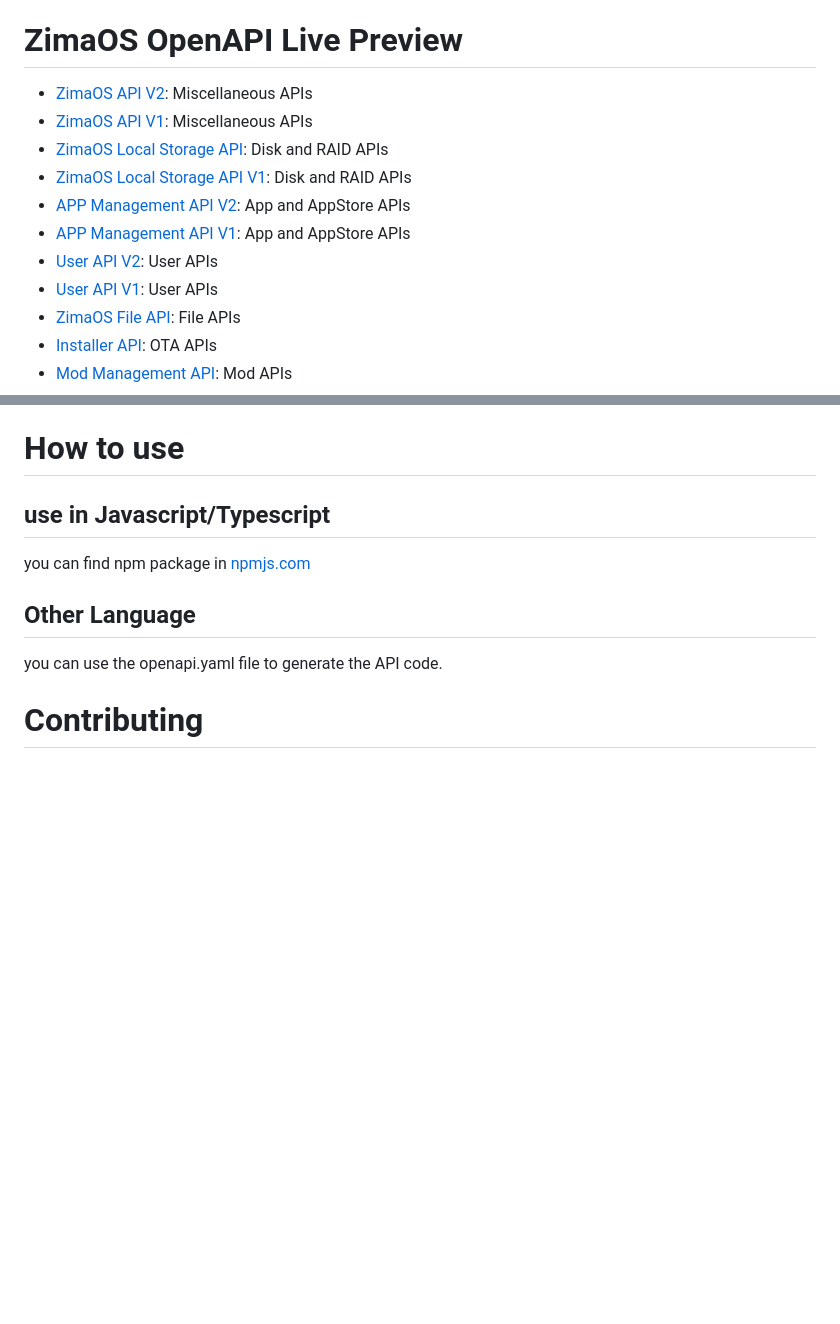
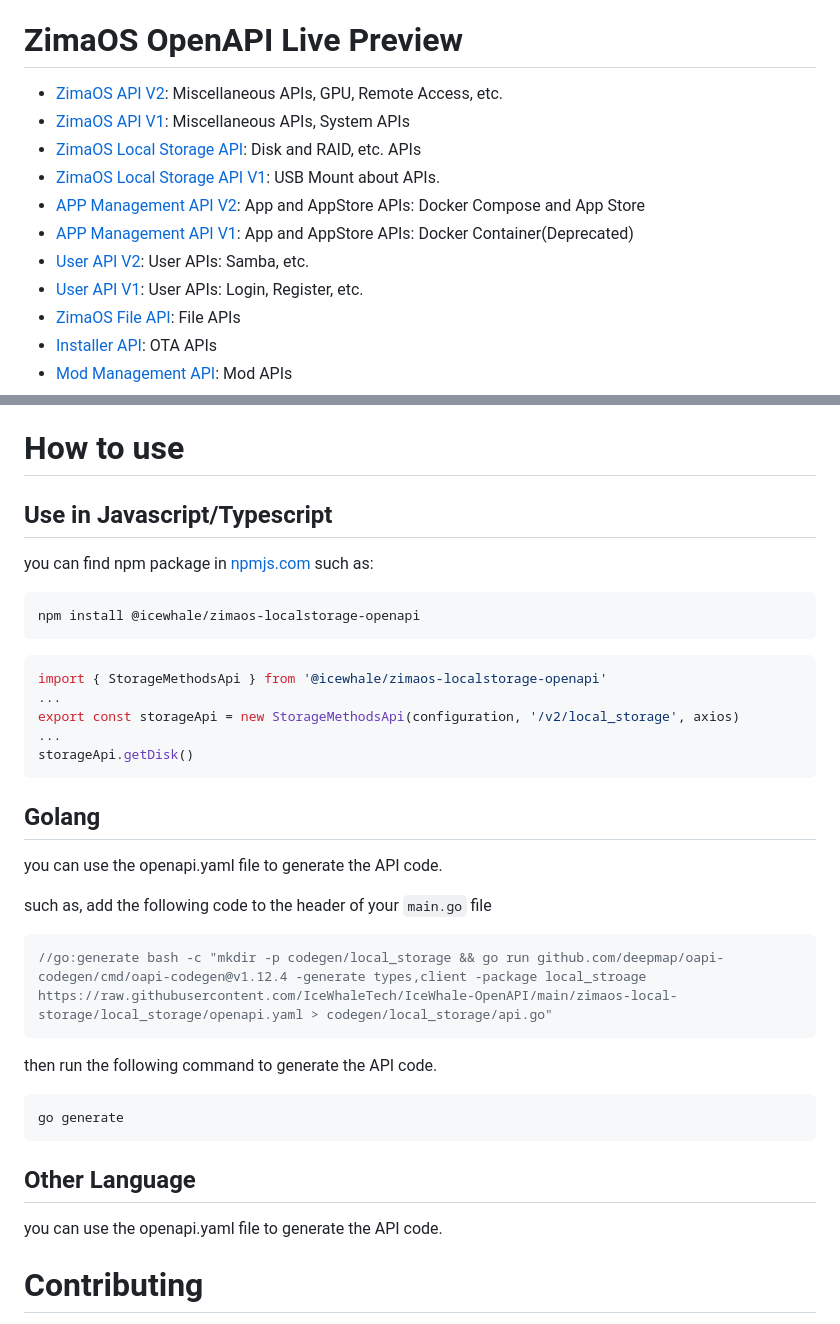
Before and after one commit to IceWhaleTech/IceWhale-OpenAPI, a Markdown page: README.md, 2 parts joined by grey strips. GitHub-like rendering; blank space fills up the shorter version.

Commit message:
chore: add more content to readme (#24)

````diff
--- a/README.md
+++ b/README.md
@@ -7,14 +7,14 @@ This Git repository is all IceWhale's OpenAPI Documentation. including:
 API V2 is our latest API, but it not contain all API. some operation is in V1 yet.
 
 # ZimaOS OpenAPI Live Preview
-- [ZimaOS API V2](https://editor.swagger.io/?url=https://raw.githubusercontent.com/IceWhaleTech/IceWhale-OpenAPI/main/zimaos/zimaos/openapi.yaml): Miscellaneous APIs
-- [ZimaOS API V1](https://editor.swagger.io/?url=https://raw.githubusercontent.com/IceWhaleTech/IceWhale-OpenAPI/main/zimaos/zimaos/openapi_v1.yaml): Miscellaneous APIs
-- [ZimaOS Local Storage API](https://editor.swagger.io/?url=https://raw.githubusercontent.com/IceWhaleTech/IceWhale-OpenAPI/main/zimaos-local-storage/local_storage/openapi.yaml): Disk and RAID APIs
-- [ZimaOS Local Storage API V1](https://editor.swagger.io/?url=https://raw.githubusercontent.com/IceWhaleTech/IceWhale-OpenAPI/main/zimaos-local-storage/local_storage/openapi_v1.yaml): Disk and RAID APIs
-- [APP Management API V2](https://editor.swagger.io/?url=https://raw.githubusercontent.com/IceWhaleTech/IceWhale-OpenAPI/main/zimaos-app-management/app_management/openapi.yaml): App and AppStore APIs
-- [APP Management API V1](https://editor.swagger.io/?url=https://raw.githubusercontent.com/IceWhaleTech/IceWhale-OpenAPI/main/zimaos-app-management/app_management/openapi_v1.yaml): App and AppStore APIs
-- [User API V2](https://editor.swagger.io/?url=https://raw.githubusercontent.com/IceWhaleTech/IceWhale-OpenAPI/main/zimaos-user-service/users/openapi.yaml): User APIs
-- [User API V1](https://editor.swagger.io/?url=https://raw.githubusercontent.com/IceWhaleTech/IceWhale-OpenAPI/main/zimaos-user-service/users/openapi_v1.yaml): User APIs
+- [ZimaOS API V2](https://editor.swagger.io/?url=https://raw.githubusercontent.com/IceWhaleTech/IceWhale-OpenAPI/main/zimaos/zimaos/openapi.yaml): Miscellaneous APIs, GPU, Remote Access, etc.
+- [ZimaOS API V1](https://editor.swagger.io/?url=https://raw.githubusercontent.com/IceWhaleTech/IceWhale-OpenAPI/main/zimaos/zimaos/openapi_v1.yaml): Miscellaneous APIs, System APIs
+- [ZimaOS Local Storage API](https://editor.swagger.io/?url=https://raw.githubusercontent.com/IceWhaleTech/IceWhale-OpenAPI/main/zimaos-local-storage/local_storage/openapi.yaml): Disk and RAID, etc. APIs
+- [ZimaOS Local Storage API V1](https://editor.swagger.io/?url=https://raw.githubusercontent.com/IceWhaleTech/IceWhale-OpenAPI/main/zimaos-local-storage/local_storage/openapi_v1.yaml): USB Mount about APIs.
+- [APP Management API V2](https://editor.swagger.io/?url=https://raw.githubusercontent.com/IceWhaleTech/IceWhale-OpenAPI/main/zimaos-app-management/app_management/openapi.yaml): App and AppStore APIs: Docker Compose and App Store
+- [APP Management API V1](https://editor.swagger.io/?url=https://raw.githubusercontent.com/IceWhaleTech/IceWhale-OpenAPI/main/zimaos-app-management/app_management/openapi_v1.yaml): App and AppStore APIs: Docker Container(Deprecated)
+- [User API V2](https://editor.swagger.io/?url=https://raw.githubusercontent.com/IceWhaleTech/IceWhale-OpenAPI/main/zimaos-user-service/users/openapi.yaml): User APIs: Samba, etc.
+- [User API V1](https://editor.swagger.io/?url=https://raw.githubusercontent.com/IceWhaleTech/IceWhale-OpenAPI/main/zimaos-user-service/users/openapi_v1.yaml): User APIs: Login, Register, etc.
 - [ZimaOS File API](https://editor.swagger.io/?url=https://raw.githubusercontent.com/IceWhaleTech/IceWhale-OpenAPI/main/icewhale-files/openapi.yaml): File APIs
 - [Installer API](https://editor.swagger.io/?url=https://raw.githubusercontent.com/IceWhaleTech/IceWhale-OpenAPI/main/casaos-installer/installer/openapi.yaml): OTA APIs
 - [Mod Management API](https://editor.swagger.io/?url=https://raw.githubusercontent.com/IceWhaleTech/IceWhale-OpenAPI/main/zimaos-mod-management/mod_management/openapi.yaml): Mod APIs
@@ -29,8 +29,34 @@ API V2 is our latest API, but it not contain all API. some operation is in V1 ye
 - [Message Bus API](https://editor.swagger.io/?url=https://raw.githubusercontent.com/IceWhaleTech/IceWhale-OpenAPI/main/casaos-message-bus/message_bus/openapi.yaml): Message Bus APIs
 
 # How to use
-## use in Javascript/Typescript
+## Use in Javascript/Typescript
 you can find npm package in [npmjs.com](https://www.npmjs.com/settings/icewhale/packages)
+such as:
+```
+npm install @icewhale/zimaos-localstorage-openapi
+```
+
+```typescript
+import { StorageMethodsApi } from '@icewhale/zimaos-localstorage-openapi'
+...
+export const storageApi = new StorageMethodsApi(configuration, '/v2/local_storage', axios)
+...
+storageApi.getDisk()
+```
+
+## Golang
+you can use the openapi.yaml file to generate the API code.
+
+such as, add the following code to the header of your `main.go` file
+```go
+//go:generate bash -c "mkdir -p codegen/local_storage && go run github.com/deepmap/oapi-codegen/cmd/oapi-codegen@v1.12.4 -generate types,client -package local_stroage https://raw.githubusercontent.com/IceWhaleTech/IceWhale-OpenAPI/main/zimaos-local-storage/local_storage/openapi.yaml > codegen/local_storage/api.go"
+```
+
+then run the following command to generate the API code.
+```go
+go generate
+```
+
 ## Other Language
 you can use the openapi.yaml file to generate the API code.
 
````
Also changed, not shown: other parts of README.md (+2 -2 lines).
